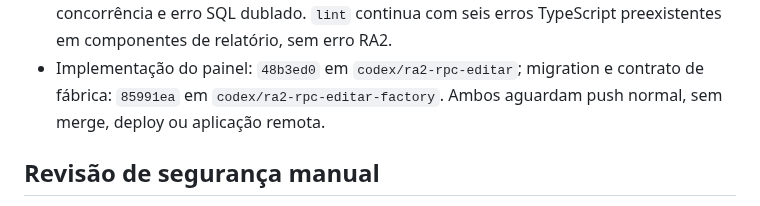
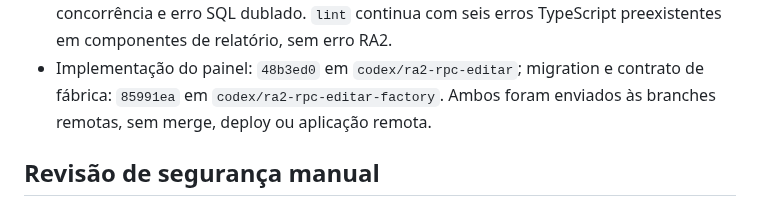
Before and after one commit to flacora-projetos/dacoraLP, a Markdown page: docs/HANDOFF_RA2_PARSER_TEXTO_LIVRE_2026-08-13.md, the part around the change. GitHub-like rendering.

Commit message:
docs(ra2): registrar push da correção

```diff
--- a/docs/HANDOFF_RA2_PARSER_TEXTO_LIVRE_2026-08-13.md
+++ b/docs/HANDOFF_RA2_PARSER_TEXTO_LIVRE_2026-08-13.md
@@ -112,7 +112,7 @@ editorial útil em erro técnico, apesar de a revisão humana já ser o gate.
   seis erros TypeScript preexistentes em componentes de relatório, sem erro RA2.
 - Implementação do painel: `48b3ed0` em `codex/ra2-rpc-editar`; migration e
   contrato de fábrica: `85991ea` em `codex/ra2-rpc-editar-factory`. Ambos
-  aguardam push normal, sem merge, deploy ou aplicação remota.
+  foram enviados às branches remotas, sem merge, deploy ou aplicação remota.
 
 ## Revisão de segurança manual
 
```
